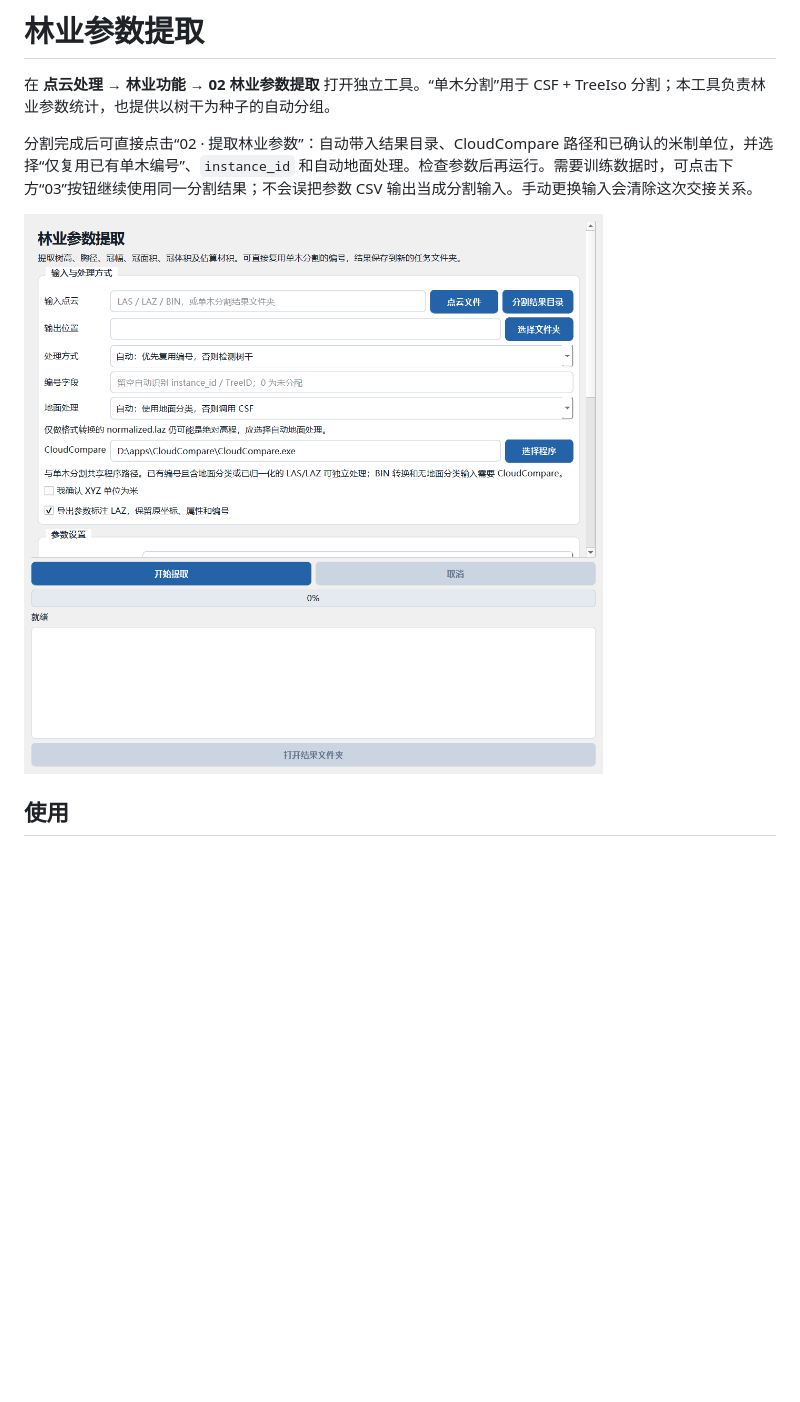
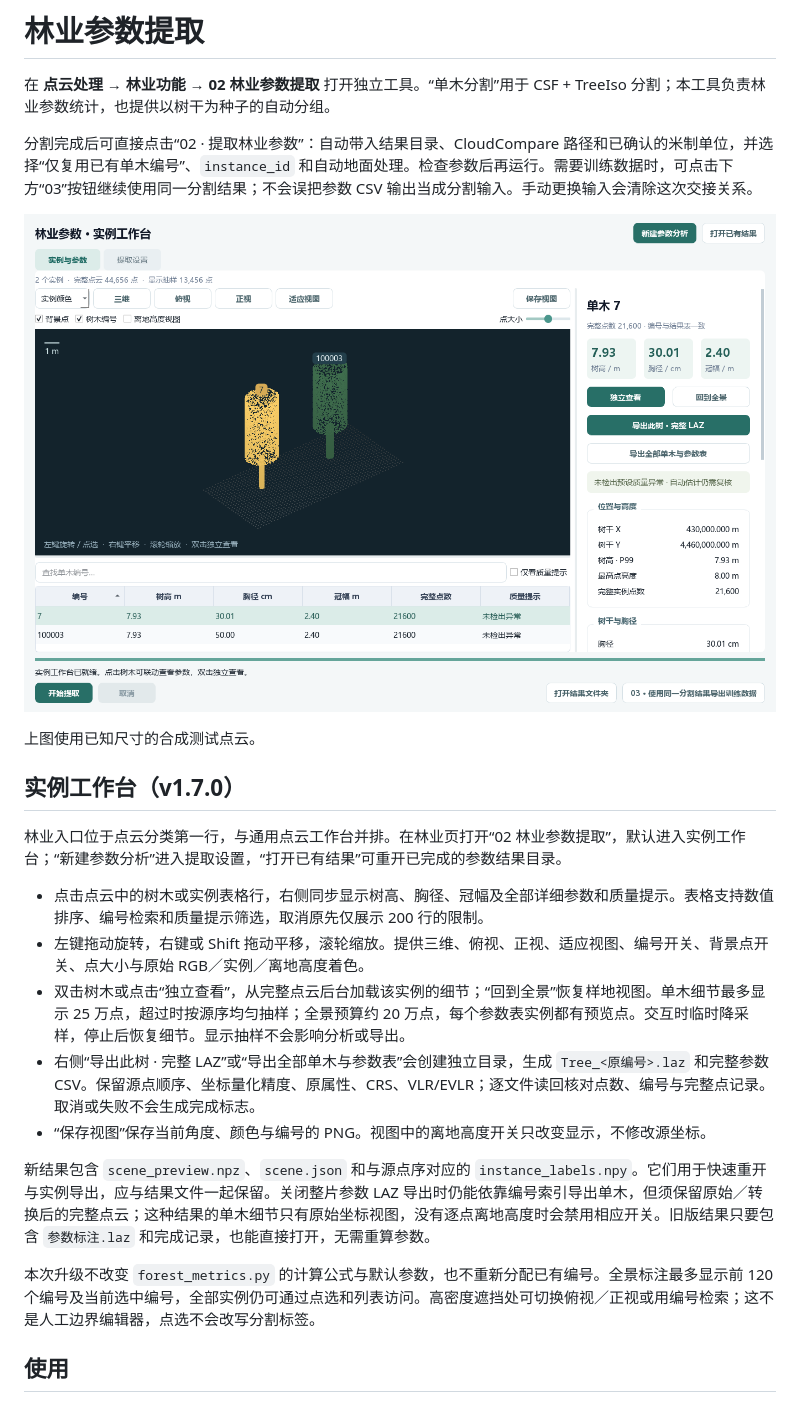
Before and after one commit to yaluncoco/RemoteSensingToolbox, a Markdown page: docs/FOREST-METRICS.md, the part around the change. GitHub-like rendering; pictures changed too: docs/assets/forest-workspace.png (added); blank space fills up the shorter version.

```diff
--- a/docs/FOREST-METRICS.md
+++ b/docs/FOREST-METRICS.md
@@ -4,7 +4,23 @@
 
 分割完成后可直接点击“02 · 提取林业参数”：自动带入结果目录、CloudCompare 路径和已确认的米制单位，并选择“仅复用已有单木编号”、`instance_id` 和自动地面处理。检查参数后再运行。需要训练数据时，可点击下方“03”按钮继续使用同一分割结果；不会误把参数 CSV 输出当成分割输入。手动更换输入会清除这次交接关系。
 
-![林业参数提取窗口](assets/forest-metrics.png)
+![林业实例工作台](assets/forest-workspace.png)
+
+上图使用已知尺寸的合成测试点云。
+
+## 实例工作台（v1.7.0）
+
+林业入口位于点云分类第一行，与通用点云工作台并排。在林业页打开“02 林业参数提取”，默认进入实例工作台；“新建参数分析”进入提取设置，“打开已有结果”可重开已完成的参数结果目录。
+
+- 点击点云中的树木或实例表格行，右侧同步显示树高、胸径、冠幅及全部详细参数和质量提示。表格支持数值排序、编号检索和质量提示筛选，取消原先仅展示 200 行的限制。
+- 左键拖动旋转，右键或 Shift 拖动平移，滚轮缩放。提供三维、俯视、正视、适应视图、编号开关、背景点开关、点大小与原始 RGB／实例／离地高度着色。
+- 双击树木或点击“独立查看”，从完整点云后台加载该实例的细节；“回到全景”恢复样地视图。单木细节最多显示 25 万点，超过时按源序均匀抽样；全景预算约 20 万点，每个参数表实例都有预览点。交互时临时降采样，停止后恢复细节。显示抽样不会影响分析或导出。
+- 右侧“导出此树 · 完整 LAZ”或“导出全部单木与参数表”会创建独立目录，生成 `Tree_<原编号>.laz` 和完整参数 CSV。保留源点顺序、坐标量化精度、原属性、CRS、VLR/EVLR；逐文件读回核对点数、编号与完整点记录。取消或失败不会生成完成标志。
+- “保存视图”保存当前角度、颜色与编号的 PNG。视图中的离地高度开关只改变显示，不修改源坐标。
+
+新结果包含 `scene_preview.npz`、`scene.json` 和与源点序对应的 `instance_labels.npy`。它们用于快速重开与实例导出，应与结果文件一起保留。关闭整片参数 LAZ 导出时仍能依靠编号索引导出单木，但须保留原始／转换后的完整点云；这种结果的单木细节只有原始坐标视图，没有逐点离地高度时会禁用相应开关。旧版结果只要包含 `参数标注.laz` 和完成记录，也能直接打开，无需重算参数。
+
+本次升级不改变 `forest_metrics.py` 的计算公式与默认参数，也不重新分配已有编号。全景标注最多显示前 120 个编号及当前选中编号，全部实例仍可通过点选和列表访问。高密度遮挡处可切换俯视／正视或用编号检索；这不是人工边界编辑器，点选不会改写分割标签。
 
 ## 使用
 
```
Also changed, not shown: README.md (+4 -3 lines), Toolbox/quick_start.md (+1 -1 lines), docs/VALIDATION-1.7.0.md (added, +37 -0 lines), 15 other files.
